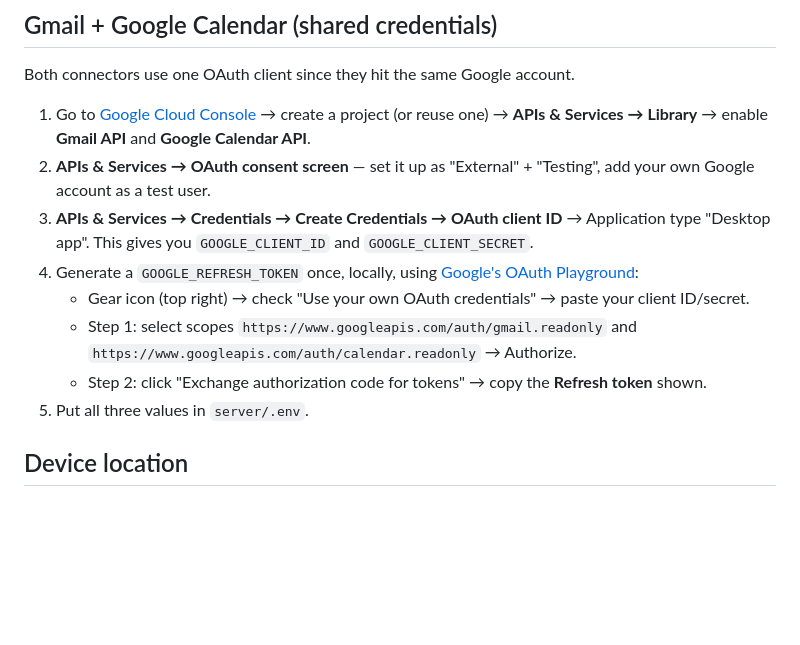
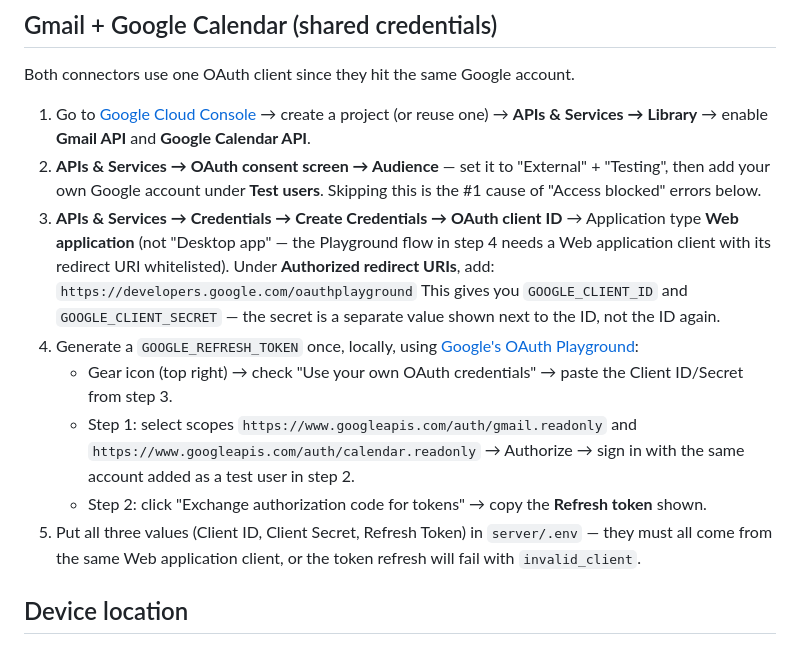
Before and after one commit to anonymousnotavailable/Atlas, a Markdown page: CONNECTORS.md, the part around the change. Rendered like a GitHub page; blank space fills up the shorter version.

Commit message:
Fix CONNECTORS.md: Google OAuth client must be Web application type
The Desktop app client type I originally documented doesn't work with the
OAuth Playground's redirect URI, causing an "Access blocked" error when
generating the refresh token. Corrected to Web application with the
Playground's redirect URI whitelisted, and clarified that the test-user
step is required and that the client secret is a separate value from the
client ID.

```diff
--- a/CONNECTORS.md
+++ b/CONNECTORS.md
@@ -39,20 +39,28 @@ Both connectors use one OAuth client since they hit the same Google account.
 1. Go to [Google Cloud Console](https://console.cloud.google.com/) → create
    a project (or reuse one) → **APIs & Services → Library** → enable
    **Gmail API** and **Google Calendar API**.
-2. **APIs & Services → OAuth consent screen** — set it up as "External" +
-   "Testing", add your own Google account as a test user.
+2. **APIs & Services → OAuth consent screen → Audience** — set it to
+   "External" + "Testing", then add your own Google account under **Test
+   users**. Skipping this is the #1 cause of "Access blocked" errors below.
 3. **APIs & Services → Credentials → Create Credentials → OAuth client ID**
-   → Application type "Desktop app". This gives you `GOOGLE_CLIENT_ID` and
-   `GOOGLE_CLIENT_SECRET`.
+   → Application type **Web application** (not "Desktop app" — the
+   Playground flow in step 4 needs a Web application client with its
+   redirect URI whitelisted). Under **Authorized redirect URIs**, add:
+   `https://developers.google.com/oauthplayground`
+   This gives you `GOOGLE_CLIENT_ID` and `GOOGLE_CLIENT_SECRET` — the
+   secret is a separate value shown next to the ID, not the ID again.
 4. Generate a `GOOGLE_REFRESH_TOKEN` once, locally, using
    [Google's OAuth Playground](https://developers.google.com/oauthplayground/):
    - Gear icon (top right) → check "Use your own OAuth credentials" → paste
-     your client ID/secret.
+     the Client ID/Secret from step 3.
    - Step 1: select scopes `https://www.googleapis.com/auth/gmail.readonly`
-     and `https://www.googleapis.com/auth/calendar.readonly` → Authorize.
+     and `https://www.googleapis.com/auth/calendar.readonly` → Authorize
+     → sign in with the same account added as a test user in step 2.
    - Step 2: click "Exchange authorization code for tokens" → copy the
      **Refresh token** shown.
-5. Put all three values in `server/.env`.
+5. Put all three values (Client ID, Client Secret, Refresh Token) in
+   `server/.env` — they must all come from the same Web application
+   client, or the token refresh will fail with `invalid_client`.
 
 ## Device location
 
```
